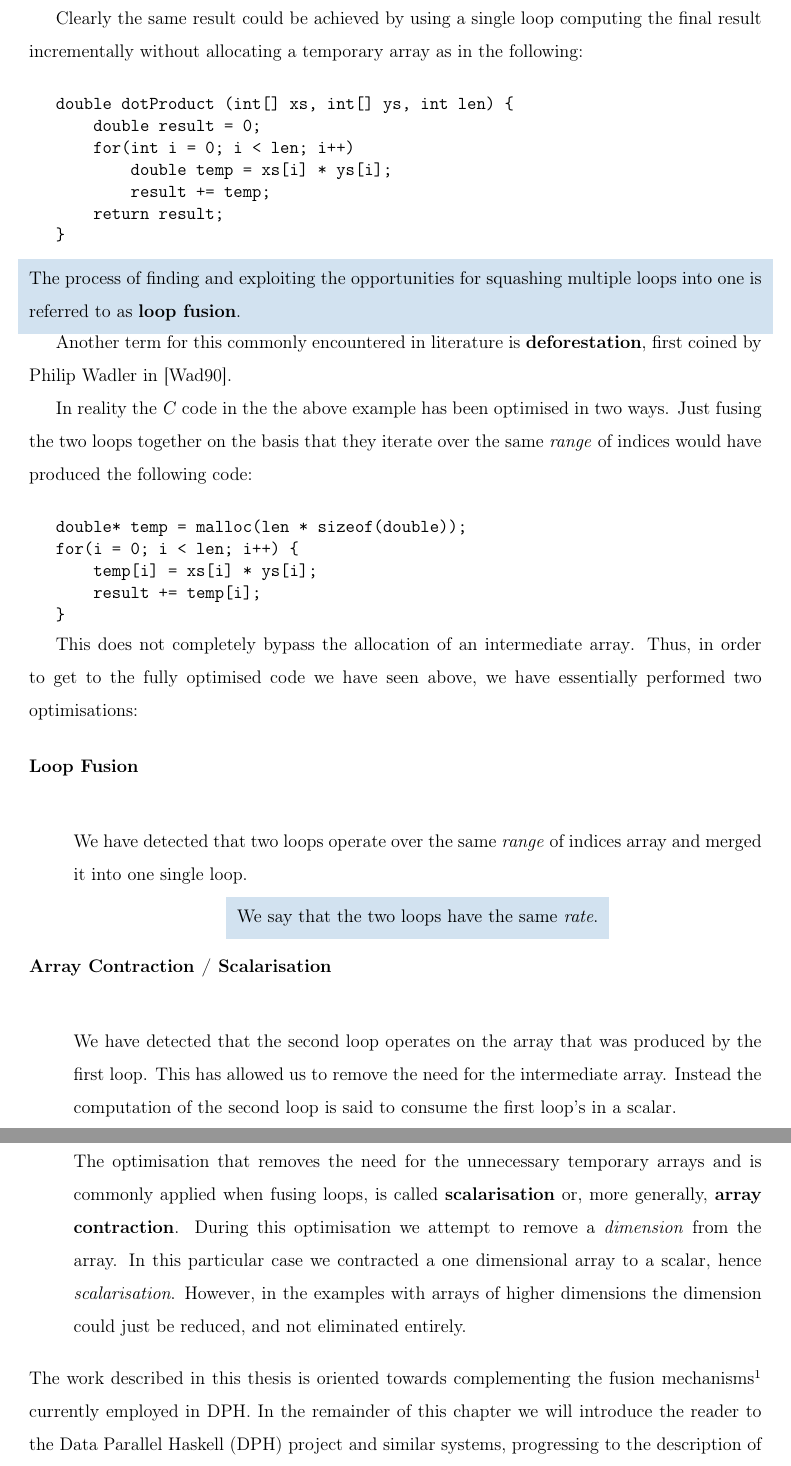
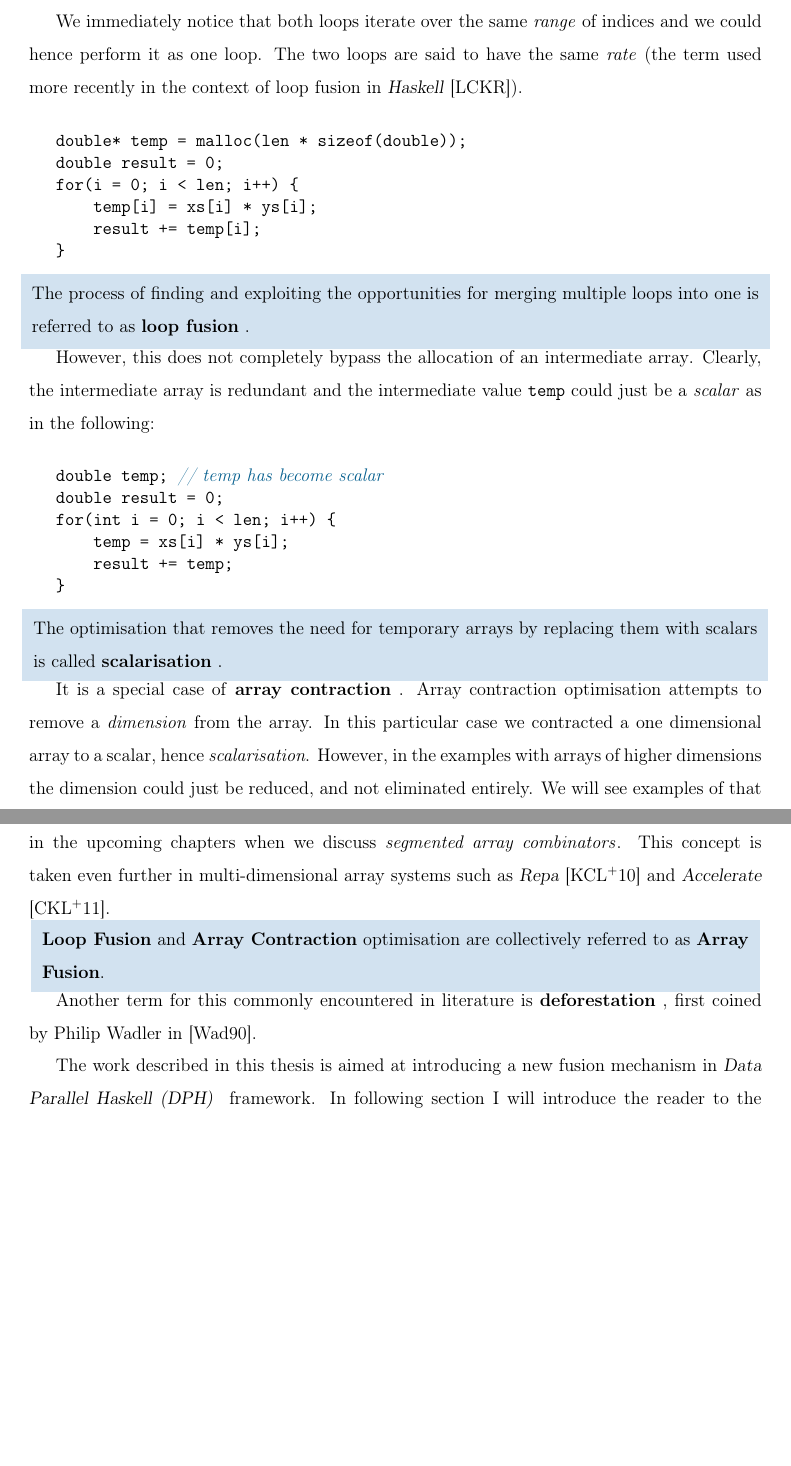
Before and after one commit to roldugin/Thesis, a LaTeX thesis (01-introduction.tex): two parts of pages 4 and 5 of 12, joined at a grey line, cut at the place of the change, the shorter picture padded with empty space. Compiled offline with pdfLaTeX.

Commit message:
Finish Fusion motivation section.

```diff
--- a/01-introduction.tex
+++ b/01-introduction.tex
@@ -66,31 +68,12 @@ double dotProduct (double xs[], double ys[], int len) {
 \end{ccode}
 
 
-Clearly the same result could be achieved by using a single loop computing the final result incrementally without allocating a temporary array as in the following:
-
-
-\begin{ccode}
-double dotProduct (int[] xs, int[] ys, int len) {
-	double result = 0;
-	for(int i = 0; i < len; i++)
-	    double temp = xs[i] * ys[i];
-		result += temp;
-	return result;
-}
-\end{ccode}
-
-
-\begin{bluebox}
-The process of finding and exploiting the opportunities for squashing multiple loops into one is referred to as \textbf{loop fusion}\ifusion{}.
-\end{bluebox}
-
-Another term for this commonly encountered in literature is \textbf{deforestation}, first coined by Philip Wadler in \cite{Wad90}.
-
-In reality the \C code in the the above example has been optimised in two ways. Just fusing the two loops together on the basis that they iterate over the same \*range* of indices would have produced the following code:
+We immediately notice that both loops iterate over the same \*range* of indices and we could hence perform it as one loop. The two loops are said to have the same \*rate*\irate{} (the term used more recently in the context of loop fusion in \Haskell \cite{BenLippmeier:2014jc}).
 
 
 \begin{ccode}
 double* temp = malloc(len * sizeof(double));
+double result = 0;
 for(i = 0; i < len; i++) {
 	temp[i] = xs[i] * ys[i];
 	result += temp[i];
@@ -98,29 +81,38 @@ for(i = 0; i < len; i++) {
 \end{ccode}
 
 
-This does not completely bypass the allocation of an intermediate array\iintermediate{}. Thus, in order to get to the fully optimised code we have seen above, we have essentially performed two optimisations:
+\begin{bluebox}
+The process of finding and exploiting the opportunities for merging multiple loops into one is referred to as \term{loop fusion}\ifusion{}.
+\end{bluebox}
 
-\begin{description}
 
-\item[Loop Fusion] \hfill \\
+However, this does not completely bypass the allocation of an intermediate array\iintermediate{}. Clearly, the intermediate array is redundant and the intermediate value @temp@ could just be a \*scalar* as in the following:
 
-We have detected that two loops operate over the same \*range* of indices array and merged it into one single loop.
+
+\begin{ccode}
+double temp; // temp has become scalar
+double result = 0;
+for(int i = 0; i < len; i++) {
+	temp = xs[i] * ys[i];
+	result += temp;
+}
+\end{ccode}
+
 
 \begin{bluebox}
-We say that the two loops have the same \*rate*.
+The optimisation that removes the need for temporary arrays by replacing them with scalars is called \term{scalarisation}\index{scalarisation}{}.
 \end{bluebox}
 
-\item[Array Contraction / Scalarisation] \hfill \\
 
-We have detected that the second loop operates on the array that was produced by the first loop. This has allowed us to remove the need for the intermediate array. Instead the computation of the second loop is said to consume the first loop's in a scalar.
+It is a special case of \term{array contraction}\index{array contraction}{}. Array contraction optimisation attempts to remove a \*dimension* from the array. In this particular case we contracted a one dimensional array to a scalar, hence \*scalarisation*. However, in the examples with arrays of higher dimensions the dimension could just be reduced, and not eliminated entirely. We will see examples of that in the upcoming chapters when we discuss \*segmented array combinators*\isegmented. This concept is taken even further in multi-dimensional array systems such as \name{Repa} \cite{KCL+10} and \name{Accelerate} \cite{CKL+11}.
 
+\begin{bluebox}
+\term{Loop Fusion} and \term{Array Contraction} optimisation are collectively referred to as \term{Array Fusion}.
+\end{bluebox}
 
+Another term for this commonly encountered in literature is \term{deforestation}\index{deforestation}{}, first coined by Philip Wadler in \cite{Wad90}.
 
-
-The optimisation that removes the need for the unnecessary temporary arrays and is commonly applied when fusing loops, is called \textbf{scalarisation}\index{scalarisation}{} or, more generally, \textbf{array contraction}\index{array contraction}{}. During this optimisation we attempt to remove a \*dimension* from the array. In this particular case we contracted a one dimensional array to a scalar, hence \*scalarisation*. However, in the examples with arrays of higher dimensions the dimension could just be reduced, and not eliminated entirely.
-\end{description}
-The work described in this thesis is oriented towards complementing the fusion mechanisms\footnote{While there is the distinction between loop fusion and array contraction, in many cases throughout this document the term \*fusion* will be used to describe both optimisations applied together.} currently employed in DPH. In the remainder of this chapter we will introduce the reader to the Data Parallel Haskell (DPH) project and similar systems, progressing to the description of some of the most common fusion systems.
-
+The work described in this thesis is aimed at introducing a new fusion mechanism in \name{Data Parallel Haskell (DPH)}\idph{} framework. In following section I will introduce the reader to the \DPH project. I will then describe some of the most common fusion systems and identify their shortcomings which motivated the search for a fresh approach.
 
 \clearpage
 
```
Also changed, not shown: bib.bib (+6 -0 lines), main.tex (+3 -1 lines), preamble.tex (+2 -0 lines), 01-introduction.tex (13 more changed lines).
